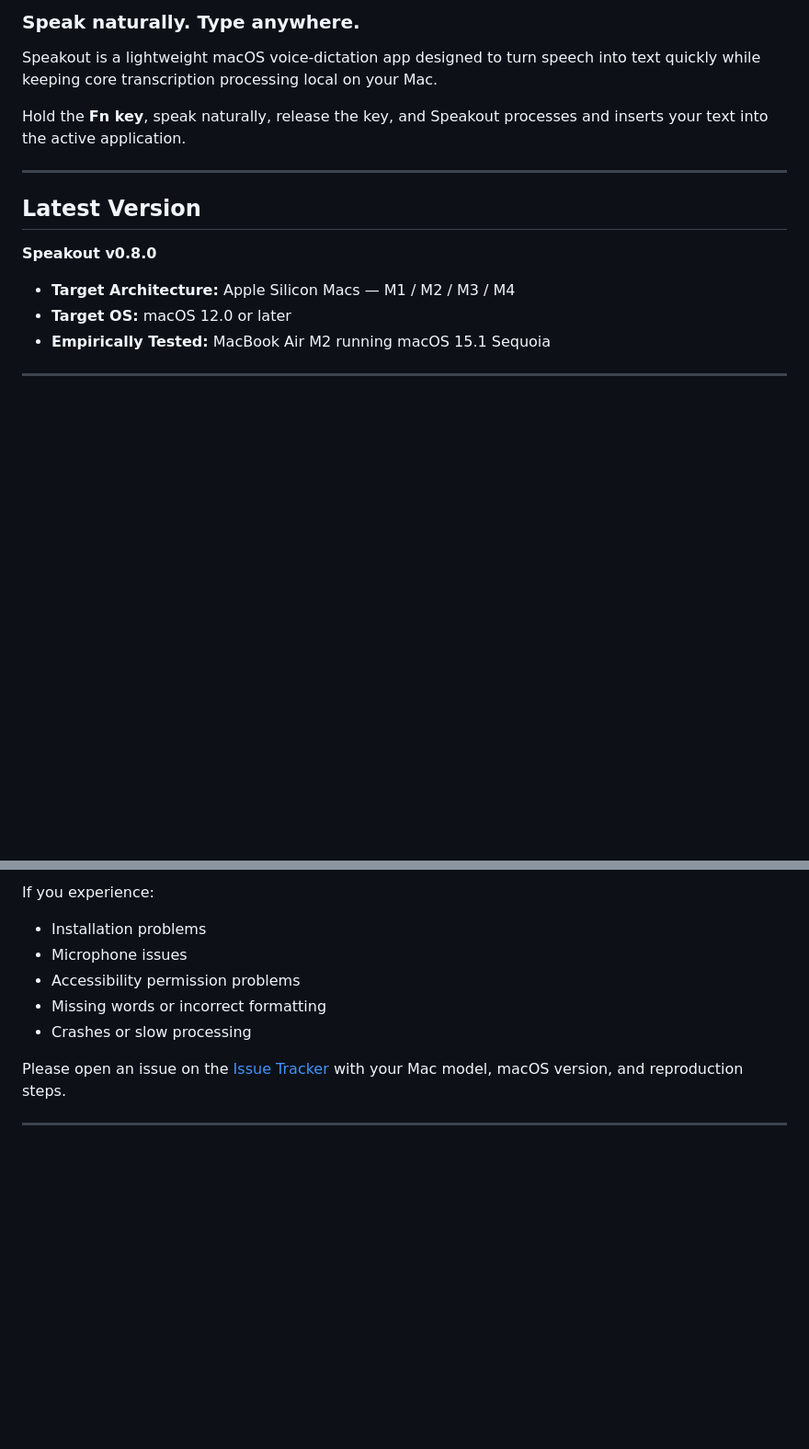
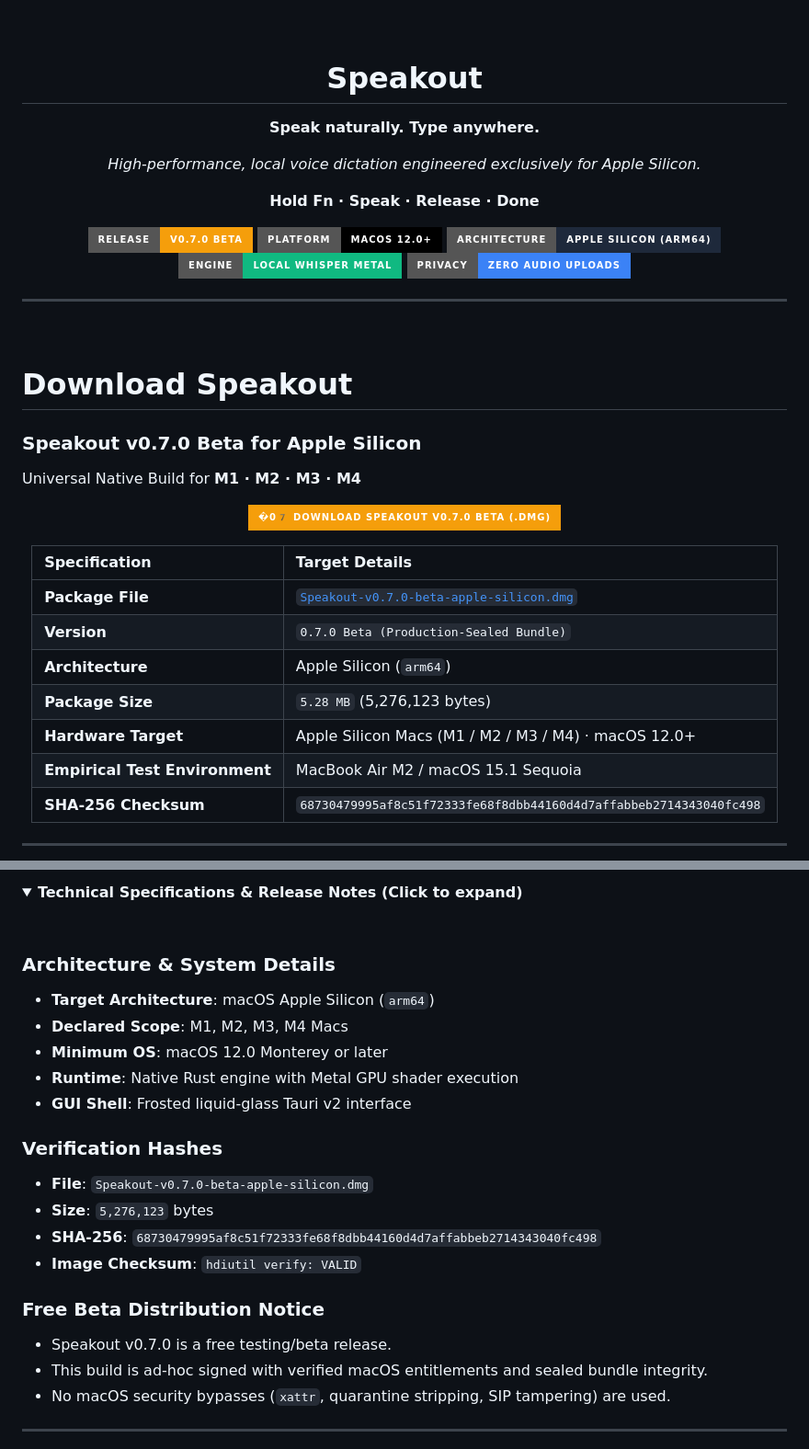
Before and after one commit to codesource18/speakout-downloads, a Markdown page: README.md, 2 parts joined by grey strips. Shown at 92% size. Rendered like a GitHub page; folded sections open; badges without logos; blank space fills up the shorter version.

```diff
--- a/README.md
+++ b/README.md
@@ -2,16 +4,52 @@
 
-### Speak naturally. Type anywhere.
+<br>
 
-Speakout is a lightweight macOS voice-dictation app designed to turn speech into text quickly while keeping core transcription processing local on your Mac.
+<h1 align="center">Speakout</h1>
 
-Hold the **Fn key**, speak naturally, release the key, and Speakout processes and inserts your text into the active application.
+<p align="center">
+  <strong>Speak naturally. Type anywhere.</strong>
+</p>
+
+<p align="center">
+  <em>High-performance, local voice dictation engineered exclusively for Apple Silicon.</em>
+</p>
+
+<p align="center">
+  <strong>Hold Fn · Speak · Release · Done</strong>
+</p>
+
+<p align="center">
+  <a href="https://github.com/codesource18/speakout-downloads/raw/refs/heads/main/Speakout-v0.7.0-beta-apple-silicon.dmg"><img src="https://img.shields.io/badge/Release-v0.7.0%20Beta-f59e0b?style=for-the-badge&logo=apple&logoColor=white" alt="v0.7.0 Beta"></a>
+  <img src="https://img.shields.io/badge/Platform-macOS%2012.0%2B-black?style=for-the-badge&logo=apple&logoColor=white" alt="macOS 12+">
+  <img src="https://img.shields.io/badge/Architecture-Apple%20Silicon%20(arm64)-1e293b?style=for-the-badge" alt="Apple Silicon">
+  <img src="https://img.shields.io/badge/Engine-Local%20Whisper%20Metal-10b981?style=for-the-badge" alt="Metal GPU">
+  <img src="https://img.shields.io/badge/Privacy-Zero%20Audio%20Uploads-3b82f6?style=for-the-badge" alt="100% Local">
+</p>
 
 ---
 
-## Latest Version
+<br>
 
-**Speakout v0.8.0**
+# Download Speakout
 
-- **Target Architecture:** Apple Silicon Macs — M1 / M2 / M3 / M4
-- **Target OS:** macOS 12.0 or later
-- **Empirically Tested:** MacBook Air M2 running macOS 15.1 Sequoia
+### **Speakout v0.7.0 Beta for Apple Silicon**
+Universal Native Build for **M1 · M2 · M3 · M4**
+
+<p align="center">
+  <a href="https://github.com/codesource18/speakout-downloads/raw/refs/heads/main/Speakout-v0.7.0-beta-apple-silicon.dmg">
+    <img src="https://img.shields.io/badge/%E2%AC07%EF%B8%8F%20Download%20Speakout%20v0.7.0%20Beta%20(.dmg)-f59e0b?style=for-the-badge&labelColor=181b26&color=f59e0b" height="48" alt="Download Speakout for macOS">
+  </a>
+</p>
+
+<div align="center">
+
+| Specification | Target Details |
+| :--- | :--- |
+| **Package File** | [`Speakout-v0.7.0-beta-apple-silicon.dmg`](https://github.com/codesource18/speakout-downloads/raw/refs/heads/main/Speakout-v0.7.0-beta-apple-silicon.dmg) |
+| **Version** | `0.7.0 Beta (Production-Sealed Bundle)` |
+| **Architecture** | Apple Silicon (`arm64`) |
+| **Package Size** | `5.28 MB` (5,276,123 bytes) |
+| **Hardware Target** | Apple Silicon Macs (M1 / M2 / M3 / M4) · macOS 12.0+ |
+| **Empirical Test Environment** | MacBook Air M2 / macOS 15.1 Sequoia |
+| **SHA-256 Checksum** | `68730479995af8c51f72333fe68f8dbb44160d4d7affabbeb2714343040fc498` |
+
@@ -123,12 +230,28 @@ No Gatekeeper, SIP, quarantine, or macOS security protections are automatically
 
-If you experience:
-- Installation problems
-- Microphone issues
-- Accessibility permission problems
-- Missing words or incorrect formatting
-- Crashes or slow processing
+<details>
+<summary><strong>Technical Specifications &amp; Release Notes (Click to expand)</strong></summary>
 
-Please open an issue on the [Issue Tracker](https://github.com/codesource18/speakout-downloads/issues) with your Mac model, macOS version, and reproduction steps.
+<br>
+
+### Architecture & System Details
+* **Target Architecture**: macOS Apple Silicon (`arm64`)
+* **Declared Scope**: M1, M2, M3, M4 Macs
+* **Minimum OS**: macOS 12.0 Monterey or later
+* **Runtime**: Native Rust engine with Metal GPU shader execution
+* **GUI Shell**: Frosted liquid-glass Tauri v2 interface
+
+### Verification Hashes
+* **File**: `Speakout-v0.7.0-beta-apple-silicon.dmg`
+* **Size**: `5,276,123` bytes
+* **SHA-256**: `68730479995af8c51f72333fe68f8dbb44160d4d7affabbeb2714343040fc498`
+* **Image Checksum**: `hdiutil verify: VALID`
+
+### Free Beta Distribution Notice
+* Speakout v0.7.0 is a free testing/beta release.
+* This build is ad-hoc signed with verified macOS entitlements and sealed bundle integrity.
+* No macOS security bypasses (`xattr`, quarantine stripping, SIP tampering) are used.
+
+</details>
 
 ---
 
```
Also changed, not shown: other parts of README.md (+142 -67 lines), assets/speakout-hud-demo.gif (added), assets/speakout-live-demo.gif (added), 6 other files.
